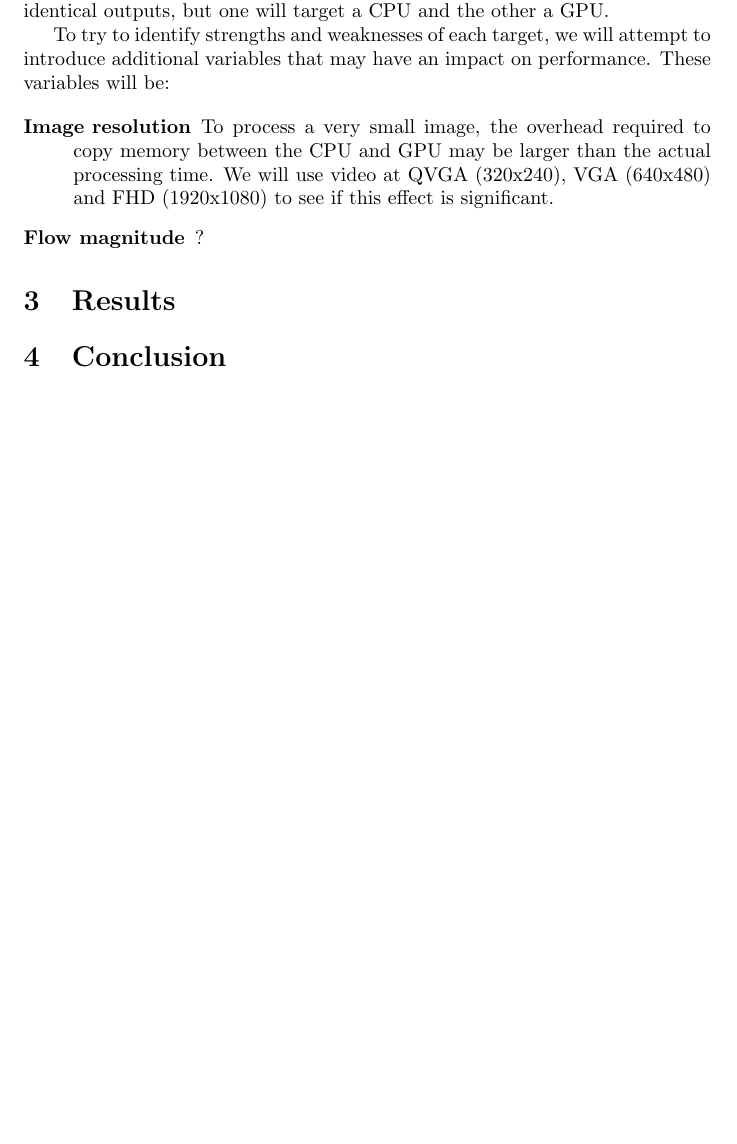
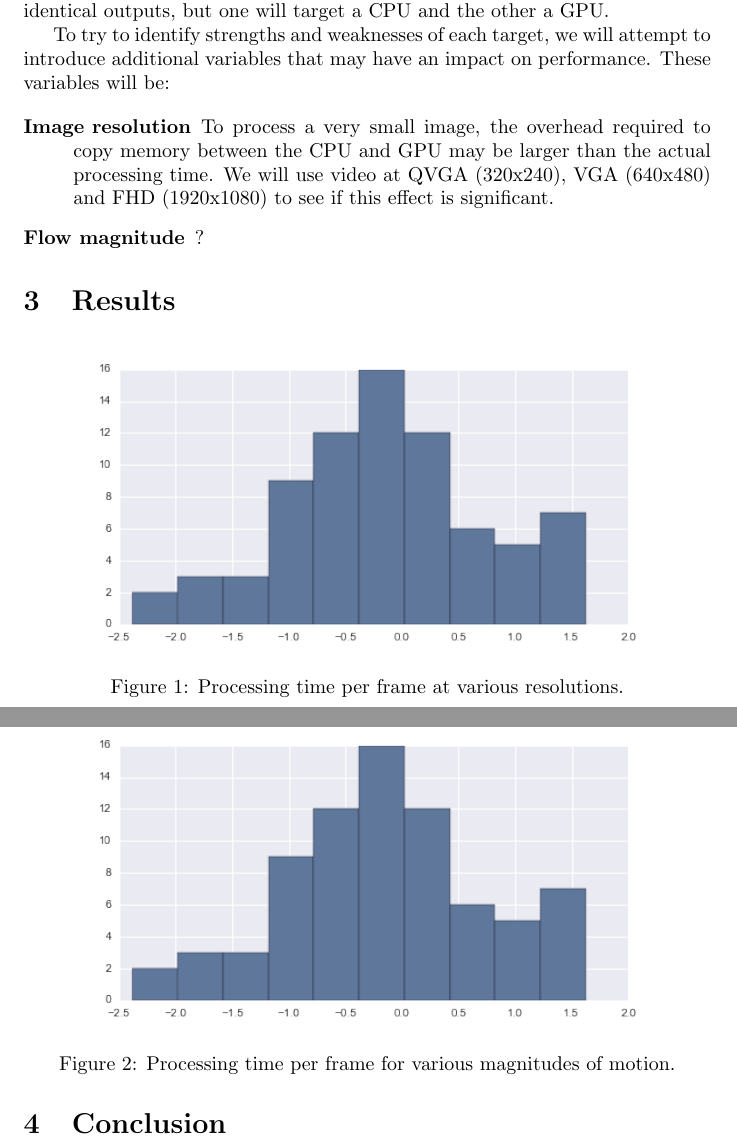
Before and after one commit to yoos/goflo, a LaTeX document (paper/paper.tex): part of page 3 of 3 before the commit and two parts of pages 3 and 4 of 4 after it, the two joined at a grey line, cut so that both start at the same text, the shorter picture padded with empty space. Compiled offline with pdfLaTeX.

Commit message:
Add some example plots of results.

```diff
--- a/paper/paper.tex
+++ b/paper/paper.tex
@@ -1,4 +1,7 @@
 \documentclass{article}
+
+\usepackage{float}
+\usepackage{graphicx}
 
 \title{Performance Analysis of GPU-Accelerated Optical Flow}
 \date{December 8, 2014}
@@ -35,6 +38,18 @@ variables will be:
 
 \section{Results}
 
+\begin{figure}[H]
+  \centering
+    \includegraphics[width=0.8\textwidth]{test_resolution.png}
+  \caption{Processing time per frame at various resolutions.}
+\end{figure}
+
+\begin{figure}[H]
+  \centering
+    \includegraphics[width=0.8\textwidth]{test_flow.png}
+  \caption{Processing time per frame for various magnitudes of motion.}
+\end{figure}
+
 \section{Conclusion}
 
 \end{document}
```
Also changed, not shown: paper/test_flow.png (added), paper/test_resolution.png (added).
